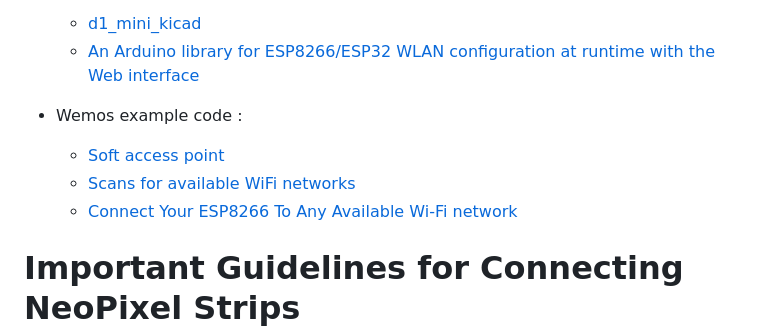
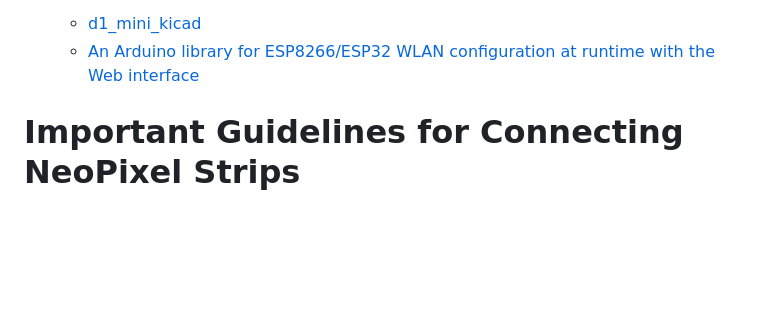
Before and after one commit to perry-amsterdam/led-clock, a Markdown page: README.md, the part around the change. GitHub-like rendering; blank space fills up the shorter version.

```diff
--- a/README.md
+++ b/README.md
@@ -53,10 +53,6 @@ Once configured, the clock will switch back to its normal mode and sync time fro
  - Github links :
    - [d1_mini_kicad](https://github.com/jerome-labidurie/d1_mini_kicad)
    - [An Arduino library for ESP8266/ESP32 WLAN configuration at runtime with the Web interface](https://github.com/Hieromon/AutoConnect)
- - Wemos example code :
-    - [Soft access point](https://arduino-esp8266.readthedocs.io/en/latest/esp8266wifi/soft-access-point-examples.html)
-    - [Scans for available WiFi networks](https://www.arduino.cc/en/Reference/WiFiScanNetworks)
-    - [Connect Your ESP8266 To Any Available Wi-Fi network](https://ubidots.com/blog/connect-your-esp8266-to-any-available-wi-fi-network/)
 
 # Important Guidelines for Connecting NeoPixel Strips
 
```
